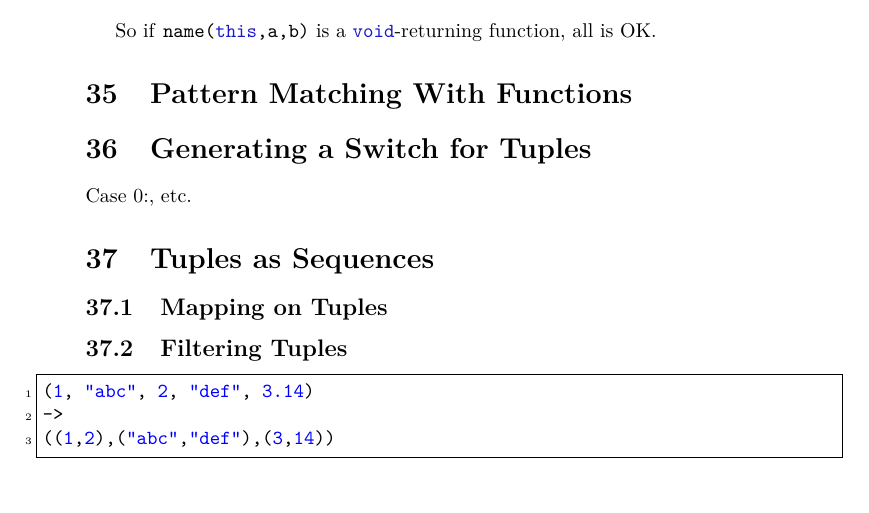
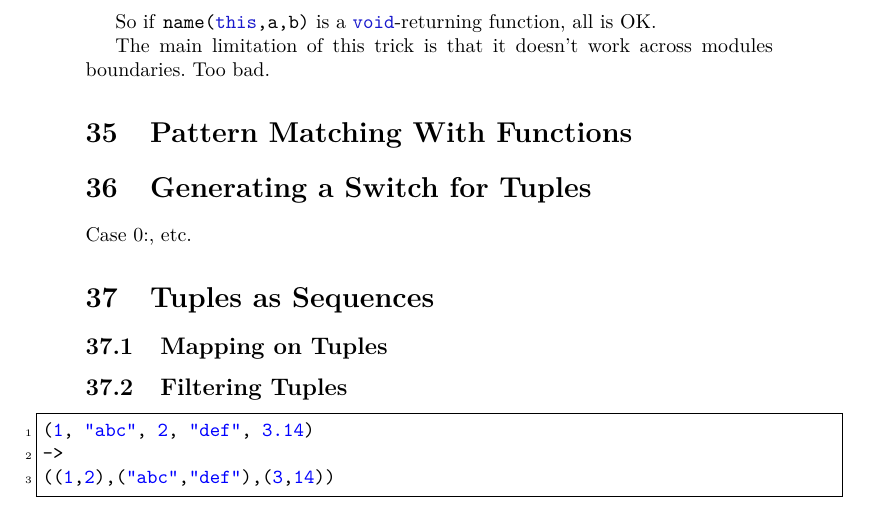
Before and after one commit to PhilippeSigaud/D-templates-tutorial, a LaTeX document (dtemplates.tex, which reads templates_examples.tex): part of page 92 of 101, cut so that both start at the same text. Compiled offline with pdfLaTeX.

Commit message:
Timon's remark on section 34 (Extending a Class): do not work across modules boundaries.

```diff
--- a/templates_examples.tex
+++ b/templates_examples.tex
@@ -437,12 +437,12 @@ In D, a void \D{return} clause is legal:
 
 \begin{dcode}
 return;
-// or
-return void;
+// or return void;
 \end{dcode}
 
 So if \DD{name(}\D{this}\DD{,a,b)} is a \D{void}-returning function, all is OK.
 
+The main limitation of this trick is that it doesn't work across modules boundaries. Too bad.
 
 \section{Pattern Matching With Functions}
 
```
